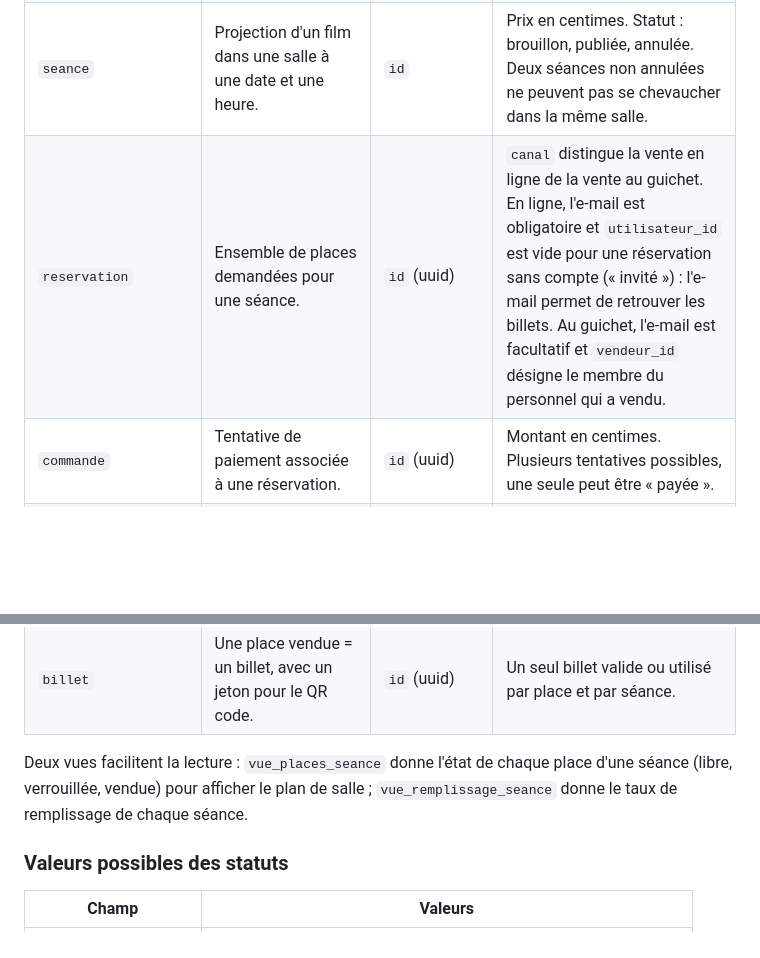
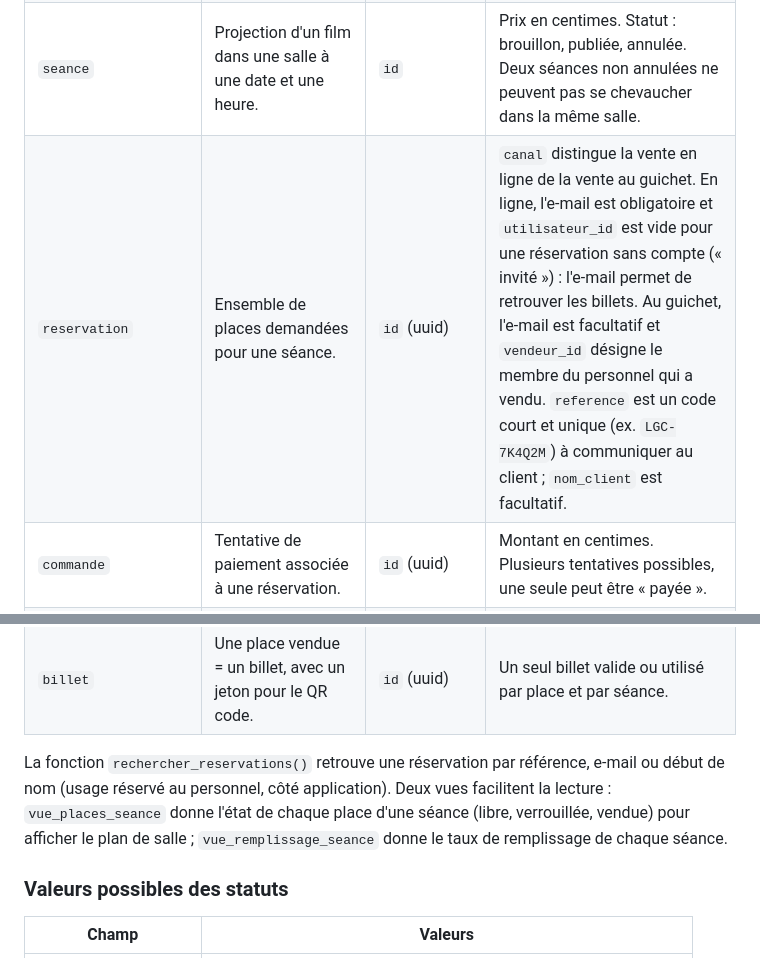
Before and after one commit to Jn-mond/le-grand-cinema, a Markdown page: docs/modele-de-donnees.md, 2 parts joined by grey strips. GitHub-like rendering; blank space fills up the shorter version.

```diff
--- a/docs/modele-de-donnees.md
+++ b/docs/modele-de-donnees.md
@@ -117,13 +119,13 @@ erDiagram
 | `salle` | Salles du cinéma (premium/IMAX, standard, VIP, événementielle). | `id` | `modulable` indique une salle réservable en groupe ou pour un événement. |
 | `place` | Un siège d'une salle, identifié par rangée + numéro. | `id` | Unique par (salle, rangée, numéro). `accessible_pmr`, `position_x` et `position_y` servent au plan de salle. |
 | `seance` | Projection d'un film dans une salle à une date et une heure. | `id` | Prix en centimes. Statut : brouillon, publiée, annulée. Deux séances non annulées ne peuvent pas se chevaucher dans la même salle. |
-| `reservation` | Ensemble de places demandées pour une séance. | `id` (uuid) | `canal` distingue la vente en ligne de la vente au guichet. En ligne, l'e-mail est obligatoire et `utilisateur_id` est vide pour une réservation sans compte (« invité ») : l'e-mail permet de retrouver les billets. Au guichet, l'e-mail est facultatif et `vendeur_id` désigne le membre du personnel qui a vendu. |
+| `reservation` | Ensemble de places demandées pour une séance. | `id` (uuid) | `canal` distingue la vente en ligne de la vente au guichet. En ligne, l'e-mail est obligatoire et `utilisateur_id` est vide pour une réservation sans compte (« invité ») : l'e-mail permet de retrouver les billets. Au guichet, l'e-mail est facultatif et `vendeur_id` désigne le membre du personnel qui a vendu. `reference` est un code court et unique (ex. `LGC-7K4Q2M`) à communiquer au client ; `nom_client` est facultatif. |
 | `commande` | Tentative de paiement associée à une réservation. | `id` (uuid) | Montant en centimes. Plusieurs tentatives possibles, une seule peut être « payée ». |
 | `evenement_paiement` | Journal des messages reçus du prestataire de paiement. | `id` (texte fourni par le prestataire) | Sert à ne traiter chaque message qu'une fois (idempotence). Aucune clé étrangère, volontairement. |
 | `verrou_place` | Blocage temporaire (10 minutes) d'une place pendant le paiement. | (`seance_id`, `place_id`) | Une place ne peut être bloquée que par une seule réservation à la fois. |
 | `billet` | Une place vendue = un billet, avec un jeton pour le QR code. | `id` (uuid) | Un seul billet valide ou utilisé par place et par séance. |
 
-Deux vues facilitent la lecture : `vue_places_seance` donne l'état de chaque place d'une séance (libre, verrouillée, vendue) pour afficher le plan de salle ; `vue_remplissage_seance` donne le taux de remplissage de chaque séance.
+La fonction `rechercher_reservations()` retrouve une réservation par référence, e-mail ou début de nom (usage réservé au personnel, côté application). Deux vues facilitent la lecture : `vue_places_seance` donne l'état de chaque place d'une séance (libre, verrouillée, vendue) pour afficher le plan de salle ; `vue_remplissage_seance` donne le taux de remplissage de chaque séance.
 
 ### Valeurs possibles des statuts
 
```
Also changed, not shown: other parts of docs/modele-de-donnees.md (+5 -2 lines), db/README.md (+2 -1 lines), docs/tracabilite-backlog.md (+2 -2 lines), docs/schema_base_de_donnees.png, 3 other files.
